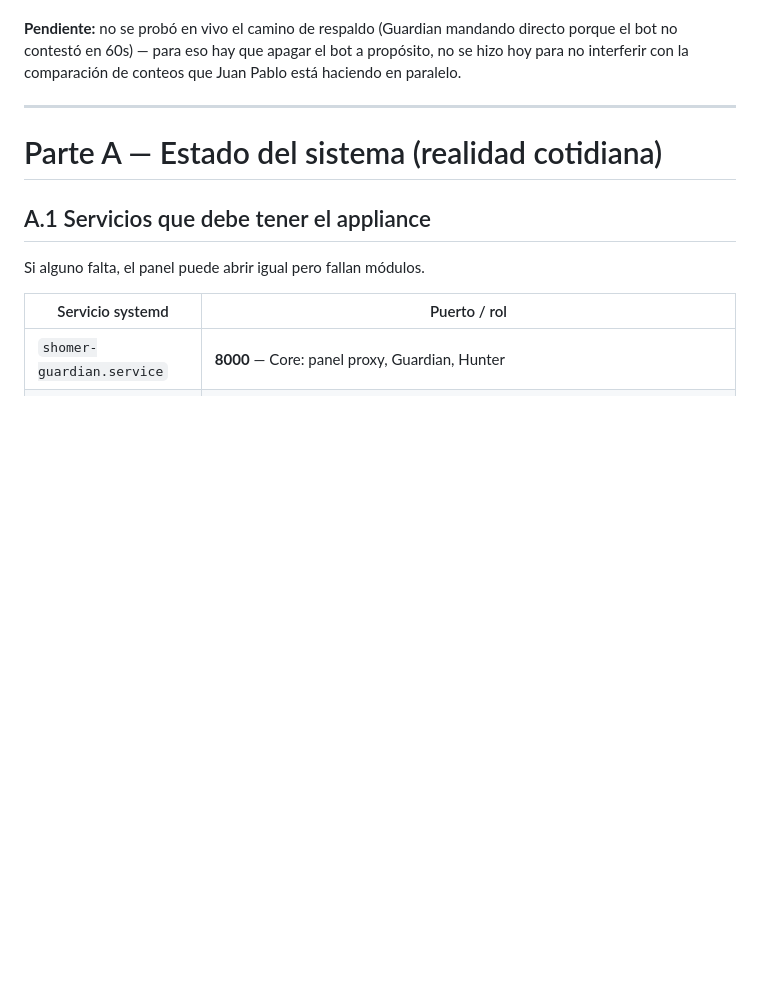
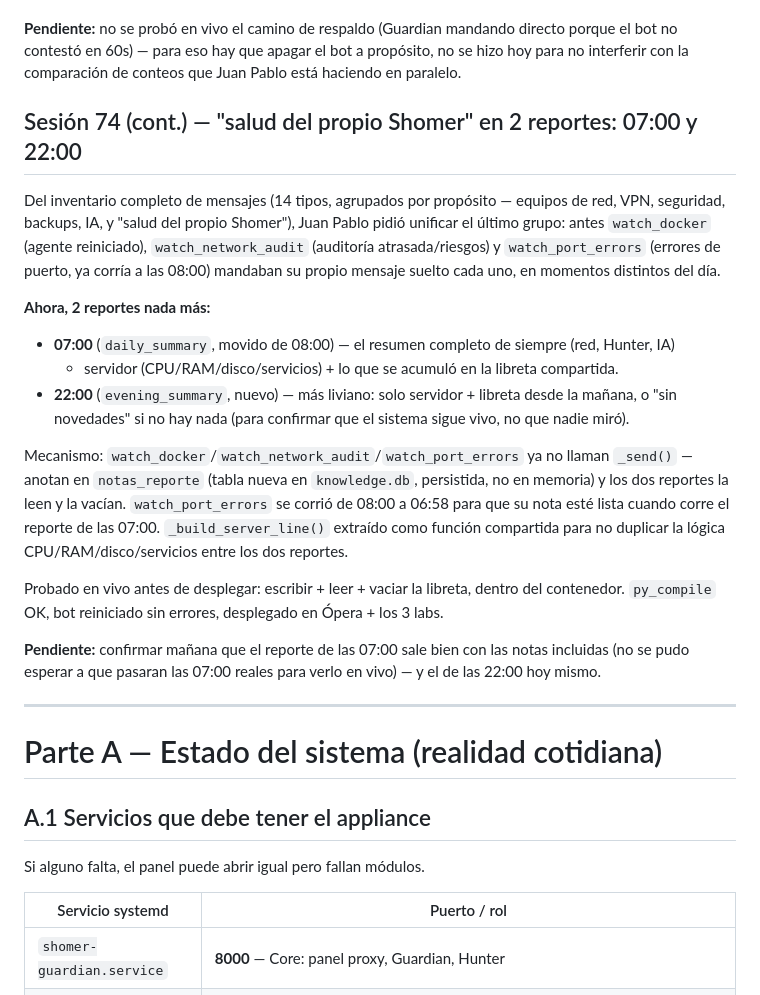
Before and after one commit to Jpad2025/shomer-sentinel, a Markdown page: CLAUDE.md, the part around the change. Drawn GitHub-style; blank space fills up the shorter version.

Commit message:
Docs: Sesión 74 (cont.) -- reportes 07:00/22:00 unificados

```diff
--- a/CLAUDE.md
+++ b/CLAUDE.md
@@ -320,6 +320,33 @@ desplegado en Ópera + los 3 labs.
 **Pendiente:** no se probó en vivo el camino de respaldo (Guardian mandando directo porque el bot
 no contestó en 60s) — para eso hay que apagar el bot a propósito, no se hizo hoy para no
 interferir con la comparación de conteos que Juan Pablo está haciendo en paralelo.
+
+## Sesión 74 (cont.) — "salud del propio Shomer" en 2 reportes: 07:00 y 22:00
+
+Del inventario completo de mensajes (14 tipos, agrupados por propósito — equipos de red, VPN,
+seguridad, backups, IA, y "salud del propio Shomer"), Juan Pablo pidió unificar el último grupo:
+antes `watch_docker` (agente reiniciado), `watch_network_audit` (auditoría atrasada/riesgos) y
+`watch_port_errors` (errores de puerto, ya corría a las 08:00) mandaban su propio mensaje suelto
+cada uno, en momentos distintos del día.
+
+**Ahora, 2 reportes nada más:**
+- **07:00** (`daily_summary`, movido de 08:00) — el resumen completo de siempre (red, Hunter, IA)
+  + servidor (CPU/RAM/disco/servicios) + lo que se acumuló en la libreta compartida.
+- **22:00** (`evening_summary`, nuevo) — más liviano: solo servidor + libreta desde la mañana, o
+  "sin novedades" si no hay nada (para confirmar que el sistema sigue vivo, no que nadie miró).
+
+Mecanismo: `watch_docker`/`watch_network_audit`/`watch_port_errors` ya no llaman `_send()` —
+anotan en `notas_reporte` (tabla nueva en `knowledge.db`, persistida, no en memoria) y los dos
+reportes la leen y la vacían. `watch_port_errors` se corrió de 08:00 a 06:58 para que su nota
+esté lista cuando corre el reporte de las 07:00. `_build_server_line()` extraído como función
+compartida para no duplicar la lógica CPU/RAM/disco/servicios entre los dos reportes.
+
+Probado en vivo antes de desplegar: escribir + leer + vaciar la libreta, dentro del contenedor.
+`py_compile` OK, bot reiniciado sin errores, desplegado en Ópera + los 3 labs.
+
+**Pendiente:** confirmar mañana que el reporte de las 07:00 sale bien con las notas incluidas
+(no se pudo esperar a que pasaran las 07:00 reales para verlo en vivo) — y el de las 22:00 hoy
+mismo.
 
 ---
 # Parte A — Estado del sistema (realidad cotidiana)
```
Also changed, not shown: PENDIENTES_LAB.md (+10 -0 lines), docs/PENDIENTES_LAB.md (+10 -0 lines).
